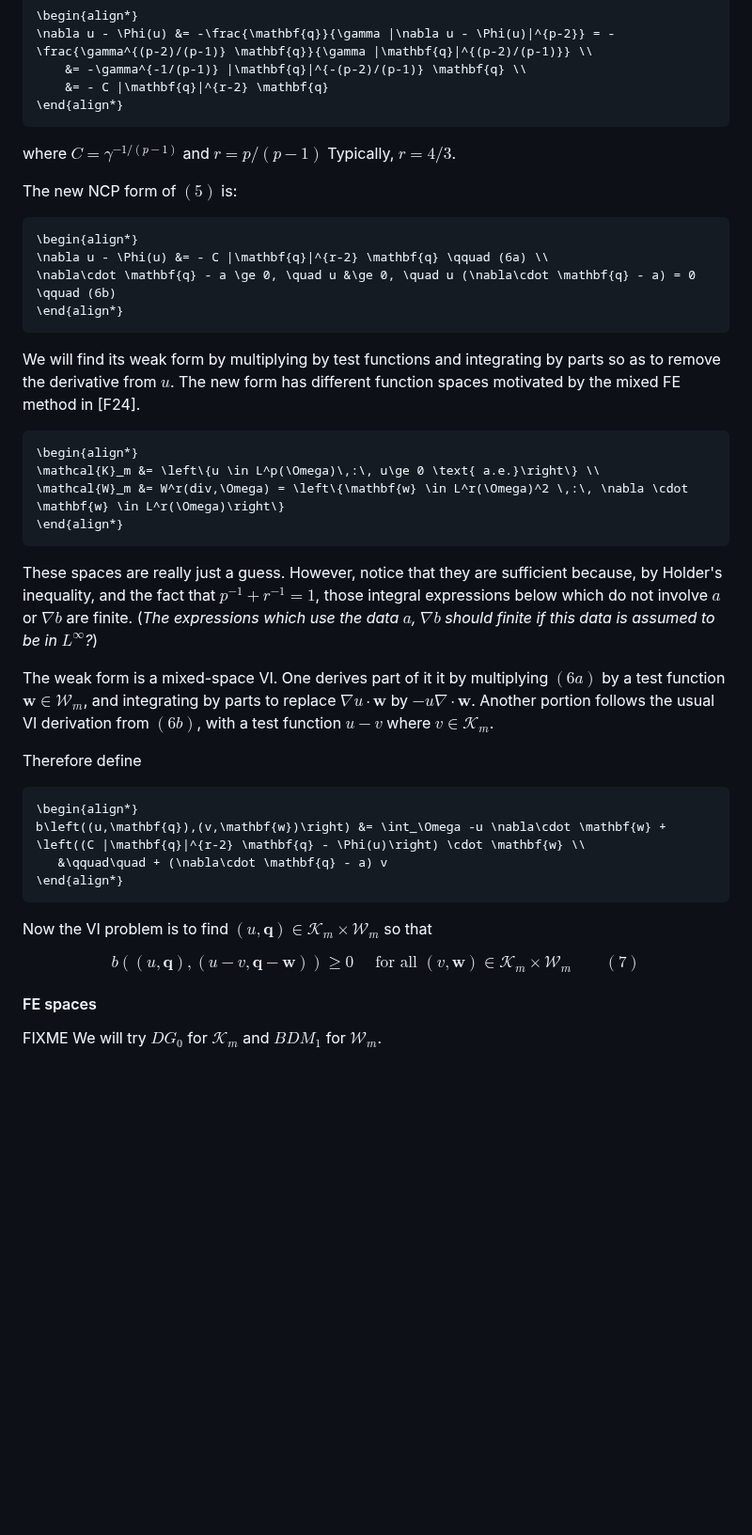
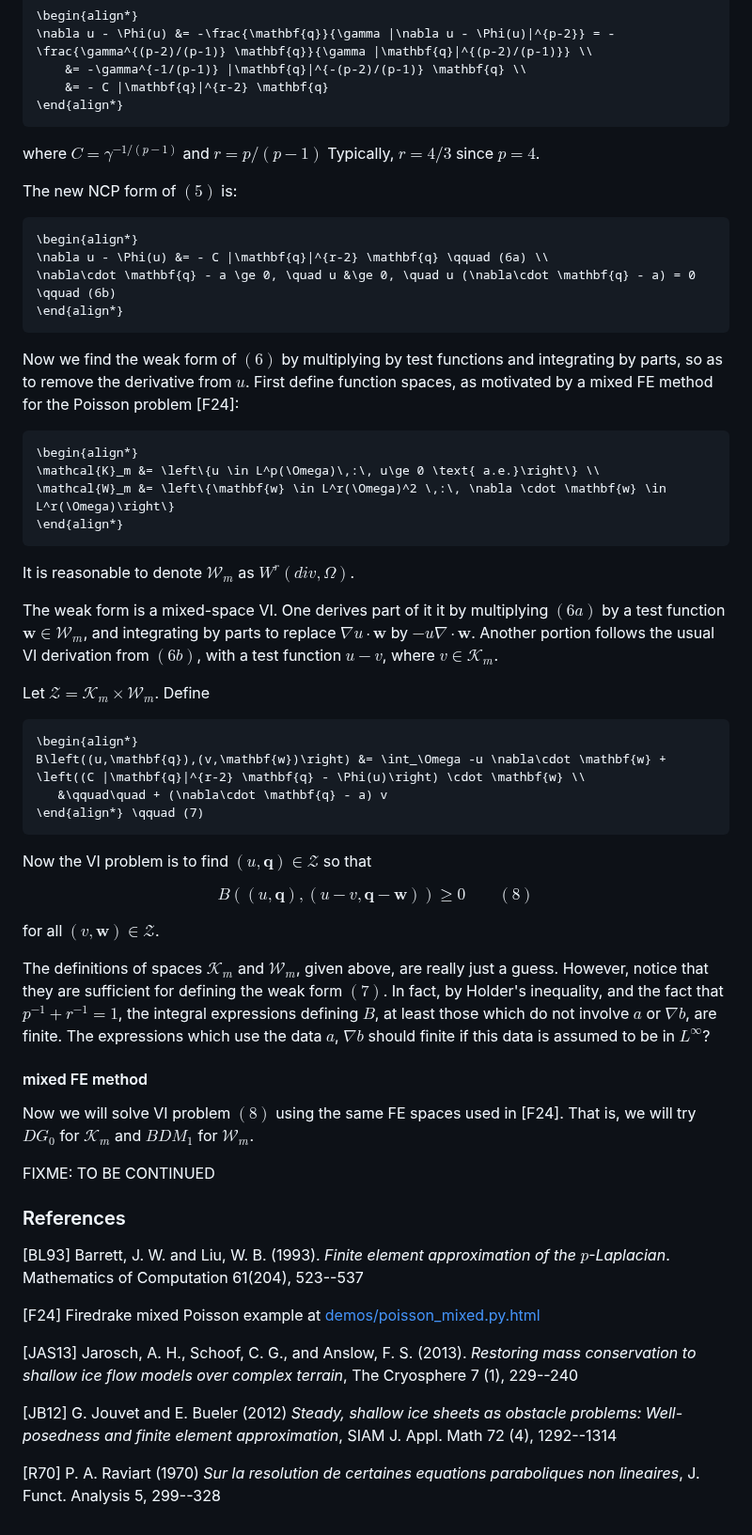
Before and after one commit to StefanoFochesatto/VI-AMR, a Markdown page: examples/glacier/METHOD.md, the part around one of its changes. Shown at 94% size. Rendered like a GitHub page; blank space fills up the shorter version.

````diff
--- a/examples/glacier/METHOD.md
+++ b/examples/glacier/METHOD.md
@@ -128,7 +130,7 @@ Thus from $(5a)$,
 \end{align*}
 ```
 
-where $C=\gamma^{-1/(p-1)}$ and $r=p/(p-1)$  Typically, $r=4/3$.
+where $C=\gamma^{-1/(p-1)}$ and $r=p/(p-1)$  Typically, $r=4/3$ since $p=4$.
 
 The new NCP form of $(5)$ is:
 
@@ -139,32 +141,50 @@ The new NCP form of $(5)$ is:
 \end{align*}
 ```
 
-We will find its weak form by multiplying by test functions and integrating by parts so as to remove the derivative from $u$.  The new form has different function spaces motivated by the mixed FE method in [F24].
+Now we find the weak form of $(6)$ by multiplying by test functions and integrating by parts, so as to remove the derivative from $u$.  First define function spaces, as motivated by a mixed FE method for the Poisson problem [F24]:
 
 ```math
 \begin{align*}
 \mathcal{K}_m &= \left\{u \in L^p(\Omega)\,:\, u\ge 0 \text{ a.e.}\right\} \\
-\mathcal{W}_m &= W^r(div,\Omega) = \left\{\mathbf{w} \in L^r(\Omega)^2 \,:\, \nabla \cdot \mathbf{w} \in L^r(\Omega)\right\}
+\mathcal{W}_m &= \left\{\mathbf{w} \in L^r(\Omega)^2 \,:\, \nabla \cdot \mathbf{w} \in L^r(\Omega)\right\}
 \end{align*}
 ```
 
-These spaces are really just a guess.  However, notice that they are sufficient because, by Holder's inequality, and the fact that $p^{-1} + r^{-1} = 1$, those integral expressions below which do not involve $a$ or $\nabla b$ are finite.  (_The expressions which use the data $a$, $\nabla b$ should finite if this data is assumed to be in $L^\infty$?_)
+It is reasonable to denote $\mathcal{W}_m$ as $W^r(div,\Omega)$.
 
-The weak form is a mixed-space VI.  One derives part of it it by multiplying $(6a)$ by a test function $\mathbf{w} \in \mathcal{W}_m$, and integrating by parts to replace $\nabla u \cdot \mathbf{w}$ by $- u \nabla \cdot \mathbf{w}$.  Another portion follows the usual VI derivation from $(6b)$, with a test function $u-v$ where $v\in\mathcal{K}_m$.
+The weak form is a mixed-space VI.  One derives part of it it by multiplying $(6a)$ by a test function $\mathbf{w} \in \mathcal{W}_m$, and integrating by parts to replace $\nabla u \cdot \mathbf{w}$ by $- u \nabla \cdot \mathbf{w}$.  Another portion follows the usual VI derivation from $(6b)$, with a test function $u-v$, where $v\in\mathcal{K}_m$.
 
-Therefore define
+Let $\mathcal{Z} = \mathcal{K}_m \times \mathcal{W}_m$.  Define
 
 ```math
 \begin{align*}
-b\left((u,\mathbf{q}),(v,\mathbf{w})\right) &= \int_\Omega -u \nabla\cdot \mathbf{w} + \left((C |\mathbf{q}|^{r-2} \mathbf{q} - \Phi(u)\right) \cdot \mathbf{w} \\
+B\left((u,\mathbf{q}),(v,\mathbf{w})\right) &= \int_\Omega -u \nabla\cdot \mathbf{w} + \left((C |\mathbf{q}|^{r-2} \mathbf{q} - \Phi(u)\right) \cdot \mathbf{w} \\
    &\qquad\quad + (\nabla\cdot \mathbf{q} - a) v
-\end{align*}
+\end{align*} \qquad (7)
 ```
 
-Now the VI problem is to find $(u,\mathbf{q})\in\mathcal{K}_m\times\mathcal{W}_m$ so that
+Now the VI problem is to find $(u,\mathbf{q})\in\mathcal{Z}$ so that
 
-$$\boxed{b\left((u,\mathbf{q}),(u-v,\mathbf{q} - \mathbf{w})\right) \ge 0 \quad \text{ for all }(v,\mathbf{w})\in\mathcal{K}_m\times\mathcal{W}_m} \qquad (7)$$
+$$\boxed{B\left((u,\mathbf{q}),(u-v,\mathbf{q} - \mathbf{w})\right) \ge 0} \qquad (8)$$
 
-#### FE spaces
+for all $(v,\mathbf{w})\in\mathcal{Z}$.
 
-FIXME We will try $DG_0$ for $\mathcal{K}_m$ and $BDM_1$ for $\mathcal{W}_m$.
+The definitions of spaces $\mathcal{K}_m$ and $\mathcal{W}_m$, given above, are really just a guess.  However, notice that they are sufficient for defining the weak form $(7)$.  In fact, by Holder's inequality, and the fact that $p^{-1} + r^{-1} = 1$, the integral expressions defining $B$, at least those which do not involve $a$ or $\nabla b$, are finite.  The expressions which use the data $a$, $\nabla b$ should finite if this data is assumed to be in $L^\infty$?
+
+#### mixed FE method
+
+Now we will solve VI problem $(8)$ using the same FE spaces used in [F24].  That is, we will try $DG_0$ for $\mathcal{K}_m$ and $BDM_1$ for $\mathcal{W}_m$.
+
+FIXME: TO BE CONTINUED
+
+### References
+
+[BL93] Barrett, J. W. and Liu, W. B. (1993). _Finite element approximation of the $p$-Laplacian_. Mathematics of Computation 61(204), 523--537
+
+[F24] Firedrake mixed Poisson example at [demos/poisson_mixed.py.html](https://www.firedrakeproject.org/demos/poisson_mixed.py.html)
+
+[JAS13] Jarosch, A. H., Schoof, C. G., and Anslow, F. S. (2013). _Restoring mass conservation to shallow ice flow models over complex terrain_, The Cryosphere 7 (1), 229--240
+
+[JB12] G. Jouvet and E. Bueler (2012) _Steady, shallow ice sheets as obstacle problems: Well-posedness and finite element approximation_, SIAM J. Appl. Math 72 (4), 1292--1314
+
+[R70] P. A. Raviart (1970) _Sur la resolution de certaines equations paraboliques non lineaires_, J. Funct. Analysis 5, 299--328
````
Also changed, not shown: other parts of examples/glacier/METHOD.md (+40 -38 lines).
